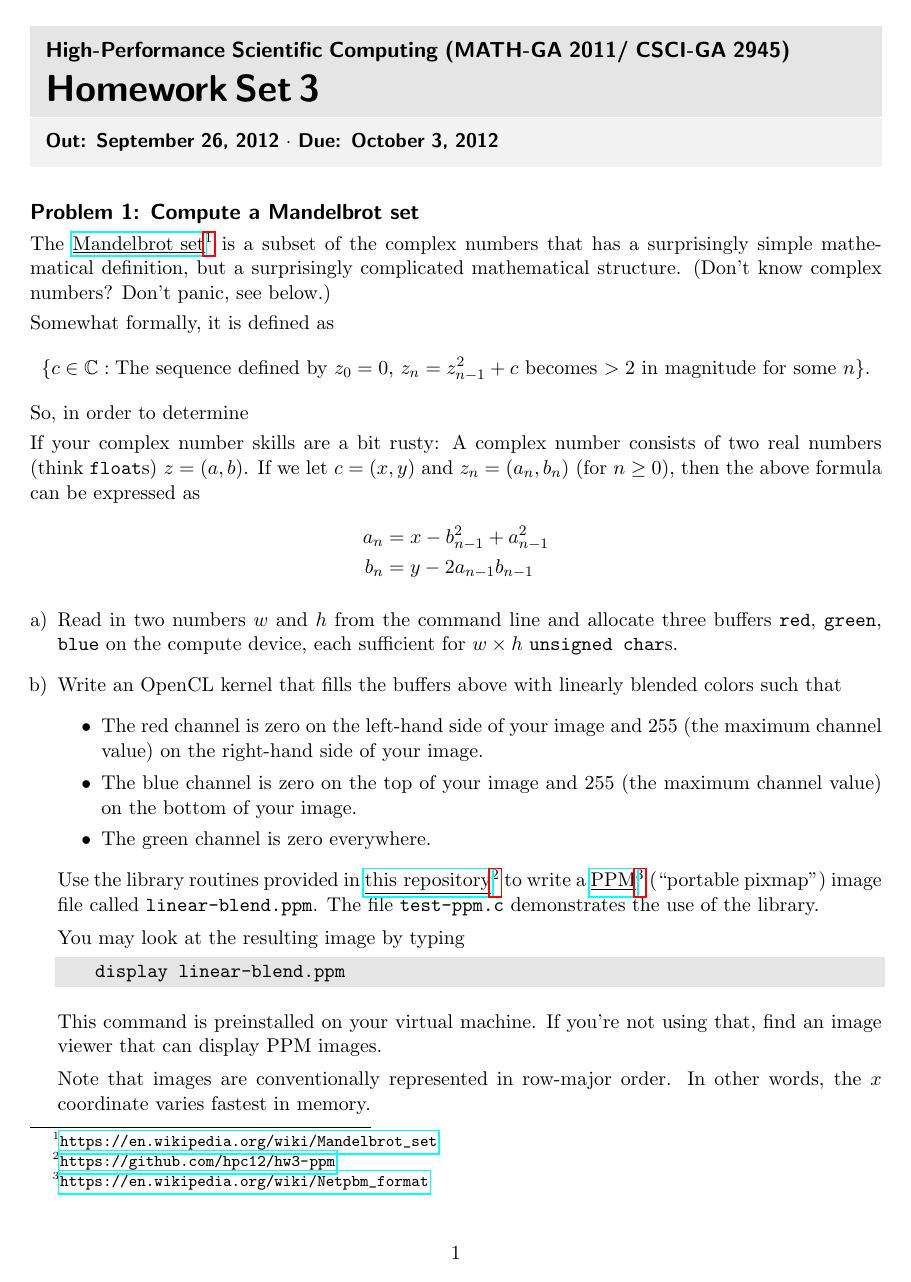
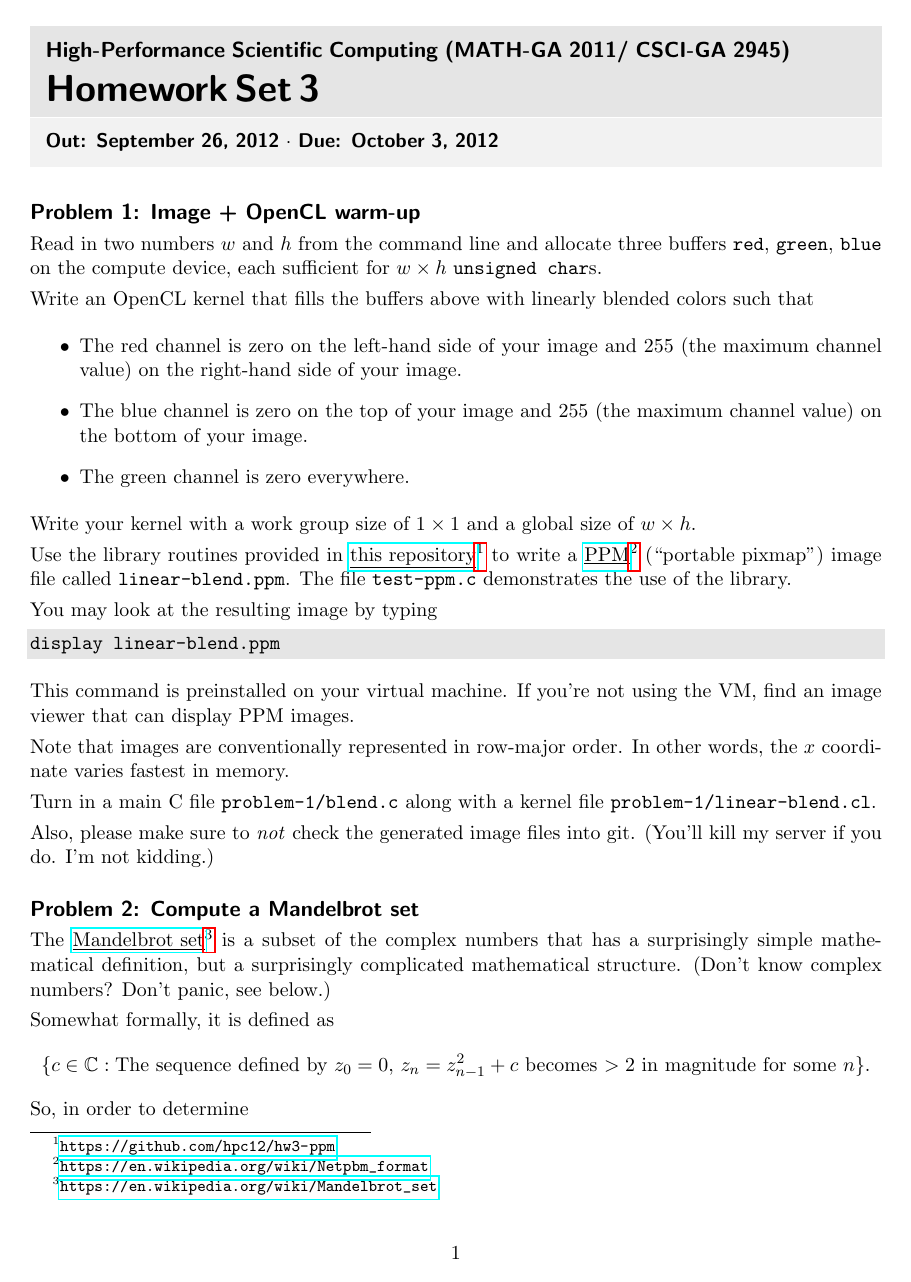
Before and after one commit to hpc12/slides-source, a LaTeX problem sheet (hw/hw3.tex): page 1 of 4. Compiled offline with pdfLaTeX.

Commit message:
Homework 3 tweaks.

```diff
--- a/hw/hw3.tex
+++ b/hw/hw3.tex
@@ -25,7 +25,53 @@
 \akteachsubheader{Out: September 26, 2012 $\cdot$ Due: October 3, 2012 }
 
 \bigskip
-\akteachprobhead{Problem 1: Compute a Mandelbrot set}
+\akteachprobhead{Problem 1: Image + OpenCL warm-up}
+
+Read in two numbers $w$ and $h$ from the command line and allocate three
+buffers \texttt{red}, \texttt{green}, \texttt{blue} on the compute
+device, each sufficient for $w\times h$ \texttt{unsigned char}s.
+
+
+Write an OpenCL kernel that fills the buffers above with
+linearly blended colors such that
+\begin{itemize}
+  \item The red channel is zero on the left-hand side of your
+    image and 255 (the maximum channel value) on the right-hand side
+    of your image.
+  \item The blue channel is zero on the top of your
+    image and 255 (the maximum channel value) on the bottom
+    of your image.
+  \item The green channel is zero everywhere.
+\end{itemize}
+Write your kernel with a work group size of $1\times 1$ and a
+global size of $w\times h$.
+
+Use the library routines provided in
+\weblink{https://github.com/hpc12/hw3-ppm}{this repository} to
+write a \weblink{https://en.wikipedia.org/wiki/Netpbm_format}{PPM}
+(``portable pixmap'') image file called \texttt{linear-blend.ppm}.
+The file \texttt{test-ppm.c} demonstrates the use of the library.
+
+You may look at the resulting image by typing
+\begin{lstlisting}
+display linear-blend.ppm
+\end{lstlisting}
+
+This command is preinstalled on your virtual machine. If you're not
+using the VM, find an image viewer that can display PPM images.
+
+Note that images are conventionally represented in row-major
+order. In other words, the $x$ coordinate varies fastest in
+memory.
+
+Turn in a main C file \texttt{problem-1/blend.c} along with
+a kernel file \texttt{problem-1/linear-blend.cl}.
+
+Also, please make sure to \emph{not} check the generated image files
+into git. (You'll kill my server if you do. I'm not kidding.)
+
+\bigskip
+\akteachprobhead{Problem 2: Compute a Mandelbrot set}
 
 The \weblink{https://en.wikipedia.org/wiki/Mandelbrot_set}{Mandelbrot
 set} is a subset of the complex numbers that has a surprisingly simple
@@ -52,37 +98,6 @@ above formula can be expressed as
   \item Read in two numbers $w$ and $h$ from the command line and allocate three
     buffers \texttt{red}, \texttt{green}, \texttt{blue} on the compute
     device, each sufficient for $w\times h$ \texttt{unsigned char}s.
-
-  \item Write an OpenCL kernel that fills the buffers above with
-    linearly blended colors such that
-    \begin{itemize}
-      \item The red channel is zero on the left-hand side of your
-        image and 255 (the maximum channel value) on the right-hand side
-        of your image.
-      \item The blue channel is zero on the top of your
-        image and 255 (the maximum channel value) on the bottom
-        of your image.
-      \item The green channel is zero everywhere.
-    \end{itemize}
-
-    Use the library routines provided in
-    \weblink{https://github.com/hpc12/hw3-ppm}{this repository} to
-    write a \weblink{https://en.wikipedia.org/wiki/Netpbm_format}{PPM}
-    (``portable pixmap'') image file called \texttt{linear-blend.ppm}.
-    The file \texttt{test-ppm.c} demonstrates the use of the library.
-
-    You may look at the resulting image by typing
-    \begin{lstlisting}
-    display linear-blend.ppm
-    \end{lstlisting}
-
-    This command is preinstalled on your virtual machine. If you're
-    not using that, find an image viewer that can display PPM images.
-    \label{part:mbrot-linear-blend}
-
-    Note that images are conventionally represented in row-major
-    order. In other words, the $x$ coordinate varies fastest in
-    memory.
 
   \item Write an OpenCL kernel that carries out the Mandelbrot
     iteration for $c=(x,y)$. Let $x$ vary linearly from
```
Also changed, not shown: hw/media/gaussian-kernel.png, hw/hw3.tex (44 more changed lines).
